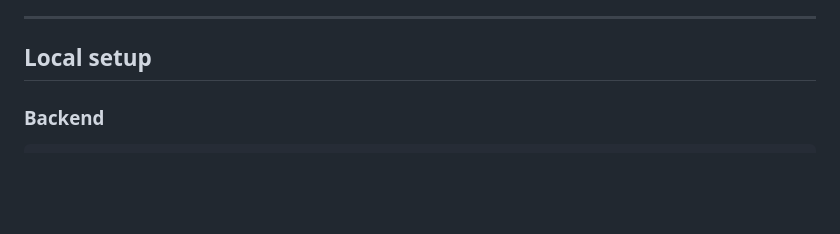
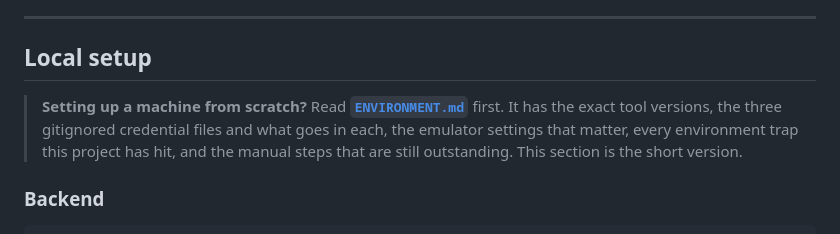
Before and after one commit to UVENKATESH9949/sarkariTayaari, a Markdown page: README.md, the part around the change. Drawn GitHub-style; blank space fills up the shorter version.

```diff
--- a/README.md
+++ b/README.md
@@ -50,6 +50,11 @@ syllabus is always a superset and the two can never contradict each other.
 ---
 
 ## Local setup
+
+> **Setting up a machine from scratch?** Read **[`ENVIRONMENT.md`](ENVIRONMENT.md)** first. It has
+> the exact tool versions, the three gitignored credential files and what goes in each, the
+> emulator settings that matter, every environment trap this project has hit, and the manual steps
+> that are still outstanding. This section is the short version.
 
 ### Backend
 
```
Also changed, not shown: AI_RULES.md (+1 -0 lines), ENVIRONMENT.md (added, +315 -0 lines).
